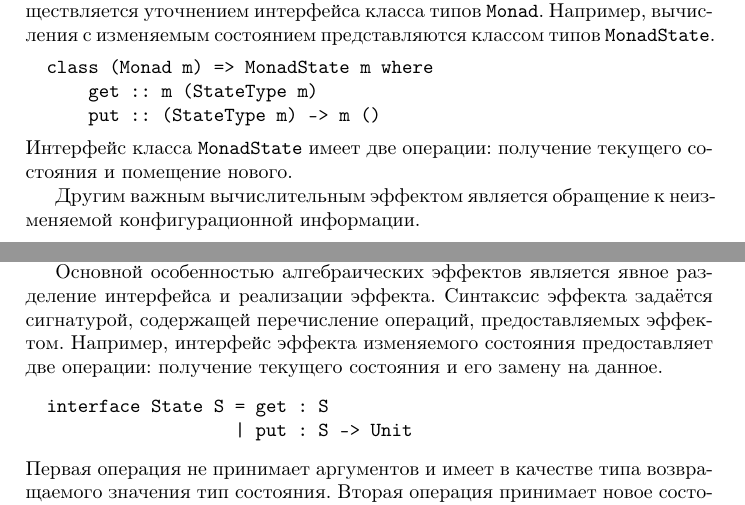
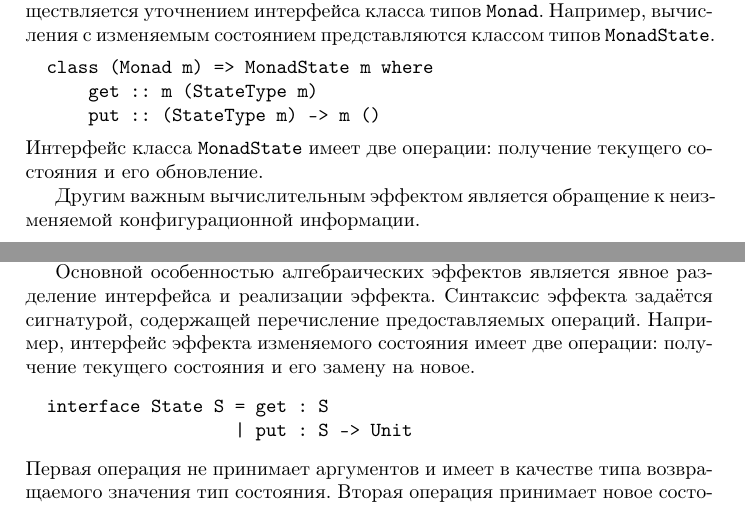
Before and after one commit to geo2a/plc-mmcs-2017-frank-paper, a LaTeX document (main.tex): two parts of pages 2 and 3 of 6, joined at a grey line, cut so that both start at the same text. Compiled offline with pdfLaTeX.

Commit message:
geo2a's edits addressed

```diff
--- a/main.tex
+++ b/main.tex
@@ -125,8 +125,7 @@
       get :: m (StateType m)
       put :: (StateType m) -> m ()
 \end{verbatim}
-Интерфейс класса~\texttt{MonadState} имеет две операции: получение текущего состояния и помещение
-нового.
+Интерфейс класса \texttt{MonadState} имеет две операции: получение текущего состояния и его обновление.
 
 Другим важным вычислительным эффектом является обращение к
 неизменяемой конфигурационной информации.
@@ -175,9 +174,9 @@
 
 Основной особенностью алгебраических эффектов является явное разделение
 интерфейса и реализации эффекта. Синтаксис эффекта задаётся сигнатурой,
-содержащей перечисление операций, предоставляемых эффектом. Например, интерфейс
-эффекта изменяемого состояния предоставляет две операции: получение текущего
-состояния и его замену на данное.
+содержащей перечисление предоставляемых операций. Например, интерфейс
+эффекта изменяемого состояния имеет две операции: получение текущего
+состояния и его замену на новое.
 \begin{verbatim}
   interface State S = get : S
                     | put : S -> Unit
```
Also changed, not shown: main.tex (2 more changed lines).
